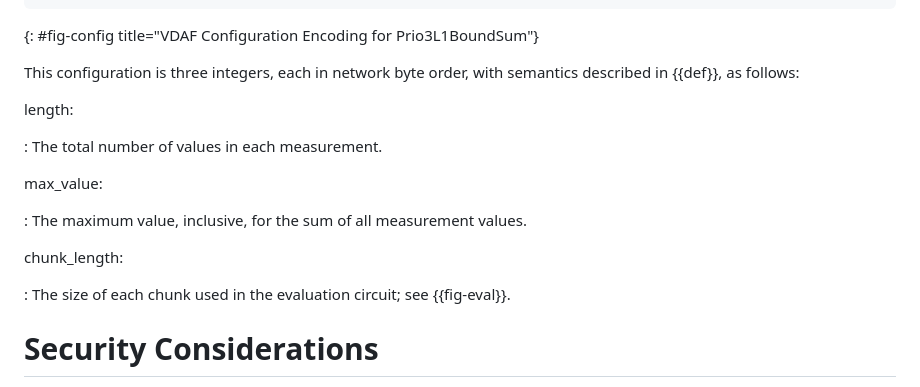
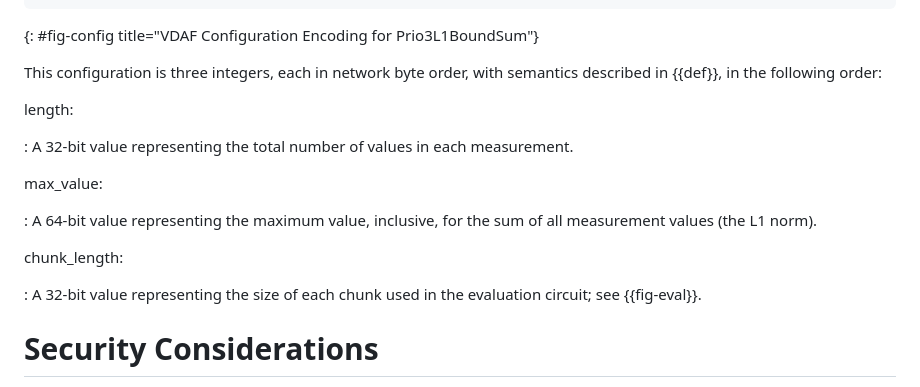
Before and after one commit to ietf-wg-ppm/draft-ietf-ppm-l1-bound-sum, a Markdown page: draft-ietf-ppm-l1-bound-sum.md, the part around the change. Drawn GitHub-style.

Commit message:
Describe the config values more clearly
So the picture isn't load-bearing as much.

```diff
--- a/draft-ietf-ppm-l1-bound-sum.md
+++ b/draft-ietf-ppm-l1-bound-sum.md
@@ -273,20 +273,23 @@ struct {
 This configuration is three integers,
 each in network byte order,
 with semantics described in {{def}},
-as follows:
+in the following order:
 
 length:
 
-: The total number of values in each measurement.
+: A 32-bit value
+  representing the total number of values in each measurement.
 
 max_value:
 
-: The maximum value, inclusive,
-  for the sum of all measurement values.
+: A 64-bit value
+  representing the maximum value, inclusive,
+  for the sum of all measurement values (the L1 norm).
 
 chunk_length:
 
-: The size of each chunk used in the evaluation circuit;
+: A 32-bit value
+  representing the size of each chunk used in the evaluation circuit;
   see {{fig-eval}}.
 
 
```
